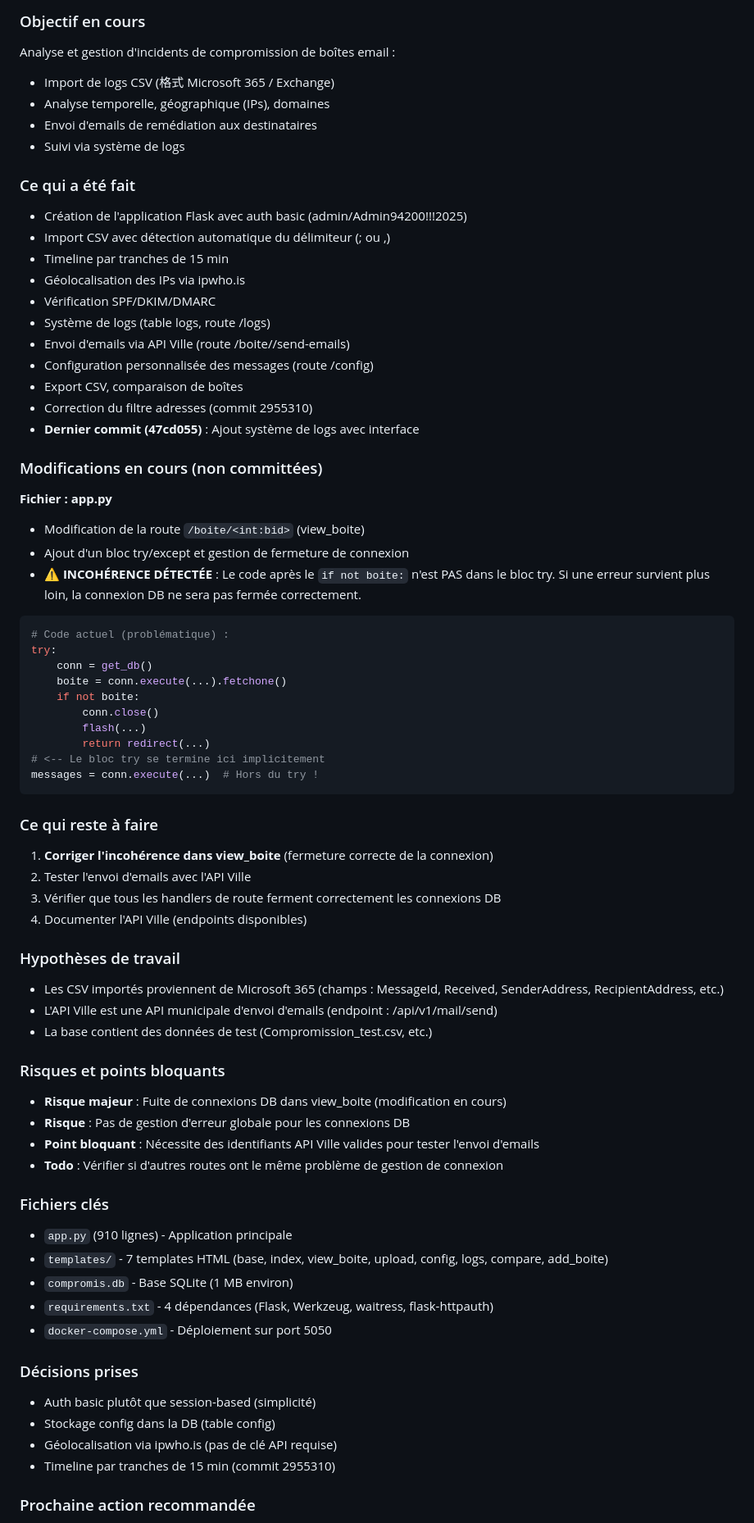
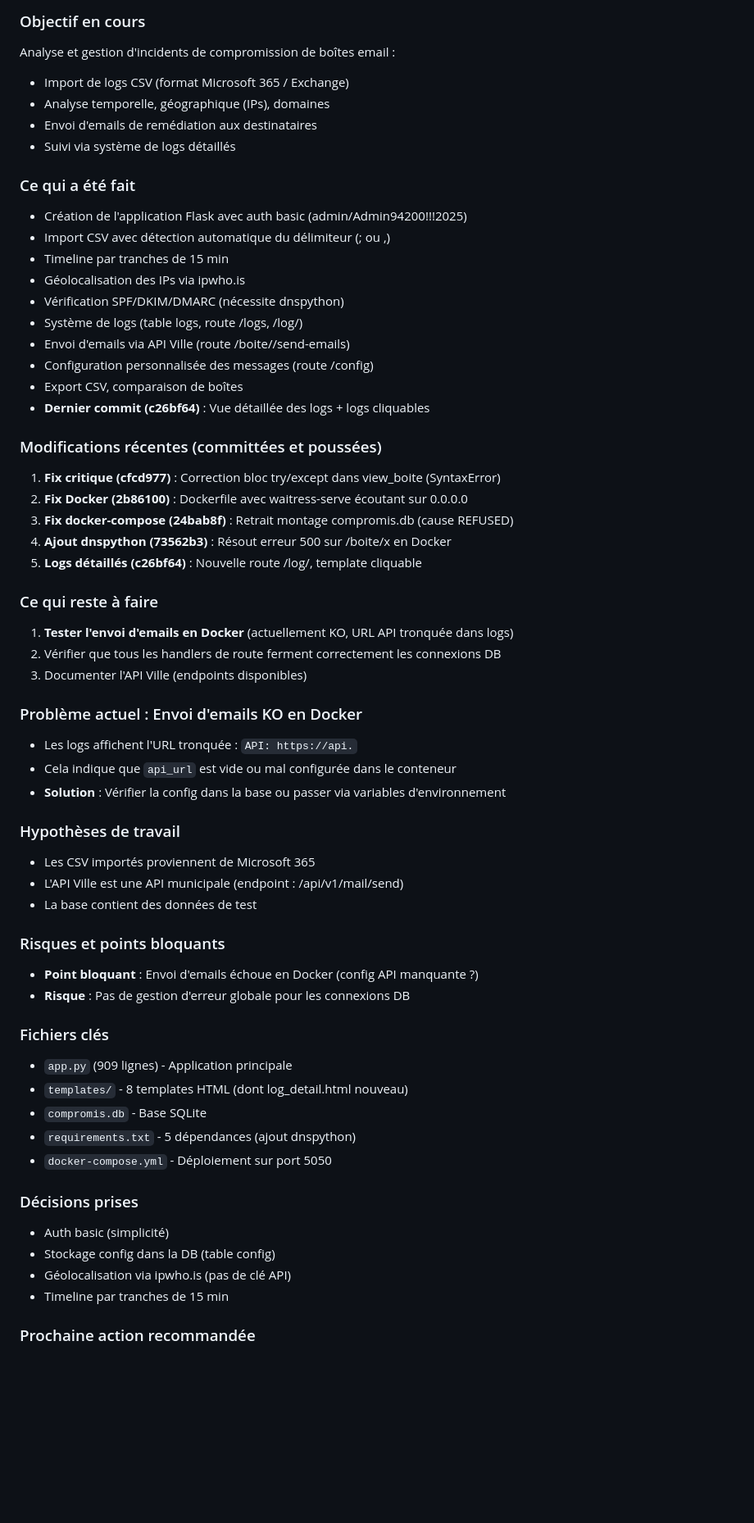
Before and after one commit to Crapoto94/Analyse-mail, a Markdown page: CONTEXT.md, the part around one of its changes. Shown at 82% size. Rendered like a GitHub page; blank space fills up the shorter version.

Commit message:
Mise a jour CONTEXT.md avec etat actuel et probleme envoi emails Docker

````diff
--- a/CONTEXT.md
+++ b/CONTEXT.md
@@ -14,71 +14,60 @@ Application web d'analyse de compromission de boîtes email (investigation de s
 
 ### Objectif en cours
 Analyse et gestion d'incidents de compromission de boîtes email :
-- Import de logs CSV (格式 Microsoft 365 / Exchange)
+- Import de logs CSV (format Microsoft 365 / Exchange)
 - Analyse temporelle, géographique (IPs), domaines
 - Envoi d'emails de remédiation aux destinataires
-- Suivi via système de logs
+- Suivi via système de logs détaillés
 
 ### Ce qui a été fait
 - Création de l'application Flask avec auth basic (admin/Admin94200!!!2025)
 - Import CSV avec détection automatique du délimiteur (; ou ,)
 - Timeline par tranches de 15 min
 - Géolocalisation des IPs via ipwho.is
-- Vérification SPF/DKIM/DMARC
-- Système de logs (table logs, route /logs)
+- Vérification SPF/DKIM/DMARC (nécessite dnspython)
+- Système de logs (table logs, route /logs, /log/<id>)
 - Envoi d'emails via API Ville (route /boite/<id>/send-emails)
 - Configuration personnalisée des messages (route /config)
 - Export CSV, comparaison de boîtes
-- Correction du filtre adresses (commit 2955310)
-- **Dernier commit (47cd055)** : Ajout système de logs avec interface
+- **Dernier commit (c26bf64)** : Vue détaillée des logs + logs cliquables
 
-### Modifications en cours (non committées)
-**Fichier : app.py**
-- Modification de la route `/boite/<int:bid>` (view_boite)
-- Ajout d'un bloc try/except et gestion de fermeture de connexion
-- **⚠️ INCOHÉRENCE DÉTECTÉE** : Le code après le `if not boite:` n'est PAS dans le bloc try. Si une erreur survient plus loin, la connexion DB ne sera pas fermée correctement.
-
-```python
-# Code actuel (problématique) :
-try:
-    conn = get_db()
-    boite = conn.execute(...).fetchone()
-    if not boite:
-        conn.close()
-        flash(...)
-        return redirect(...)
-# <-- Le bloc try se termine ici implicitement
-messages = conn.execute(...)  # Hors du try !
-```
+### Modifications récentes (committées et poussées)
+1. **Fix critique (cfcd977)** : Correction bloc try/except dans view_boite (SyntaxError)
+2. **Fix Docker (2b86100)** : Dockerfile avec waitress-serve écoutant sur 0.0.0.0
+3. **Fix docker-compose (24bab8f)** : Retrait montage compromis.db (cause REFUSED)
+4. **Ajout dnspython (73562b3)** : Résout erreur 500 sur /boite/x en Docker
+5. **Logs détaillés (c26bf64)** : Nouvelle route /log/<id>, template cliquable
 
 ### Ce qui reste à faire
-1. **Corriger l'incohérence dans view_boite** (fermeture correcte de la connexion)
-2. Tester l'envoi d'emails avec l'API Ville
-3. Vérifier que tous les handlers de route ferment correctement les connexions DB
-4. Documenter l'API Ville (endpoints disponibles)
+1. **Tester l'envoi d'emails en Docker** (actuellement KO, URL API tronquée dans logs)
+2. Vérifier que tous les handlers de route ferment correctement les connexions DB
+3. Documenter l'API Ville (endpoints disponibles)
+
+### Problème actuel : Envoi d'emails KO en Docker
+- Les logs affichent l'URL tronquée : `API: https://api.`
+- Cela indique que `api_url` est vide ou mal configurée dans le conteneur
+- **Solution** : Vérifier la config dans la base ou passer via variables d'environnement
 
 ### Hypothèses de travail
-- Les CSV importés proviennent de Microsoft 365 (champs : MessageId, Received, SenderAddress, RecipientAddress, etc.)
-- L'API Ville est une API municipale d'envoi d'emails (endpoint : /api/v1/mail/send)
-- La base contient des données de test (Compromission_test.csv, etc.)
+- Les CSV importés proviennent de Microsoft 365
+- L'API Ville est une API municipale (endpoint : /api/v1/mail/send)
+- La base contient des données de test
 
 ### Risques et points bloquants
-- **Risque majeur** : Fuite de connexions DB dans view_boite (modification en cours)
+- **Point bloquant** : Envoi d'emails échoue en Docker (config API manquante ?)
 - **Risque** : Pas de gestion d'erreur globale pour les connexions DB
-- **Point bloquant** : Nécessite des identifiants API Ville valides pour tester l'envoi d'emails
-- **Todo** : Vérifier si d'autres routes ont le même problème de gestion de connexion
 
 ### Fichiers clés
-- `app.py` (910 lignes) - Application principale
-- `templates/` - 7 templates HTML (base, index, view_boite, upload, config, logs, compare, add_boite)
-- `compromis.db` - Base SQLite (1 MB environ)
-- `requirements.txt` - 4 dépendances (Flask, Werkzeug, waitress, flask-httpauth)
+- `app.py` (909 lignes) - Application principale
+- `templates/` - 8 templates HTML (dont log_detail.html nouveau)
+- `compromis.db` - Base SQLite
+- `requirements.txt` - 5 dépendances (ajout dnspython)
 - `docker-compose.yml` - Déploiement sur port 5050
 
 ### Décisions prises
-- Auth basic plutôt que session-based (simplicité)
+- Auth basic (simplicité)
 - Stockage config dans la DB (table config)
-- Géolocalisation via ipwho.is (pas de clé API requise)
-- Timeline par tranches de 15 min (commit 2955310)
+- Géolocalisation via ipwho.is (pas de clé API)
+- Timeline par tranches de 15 min
 
 ### Prochaine action recommandée
````
Also changed, not shown: other parts of CONTEXT.md (+4 -5 lines).
